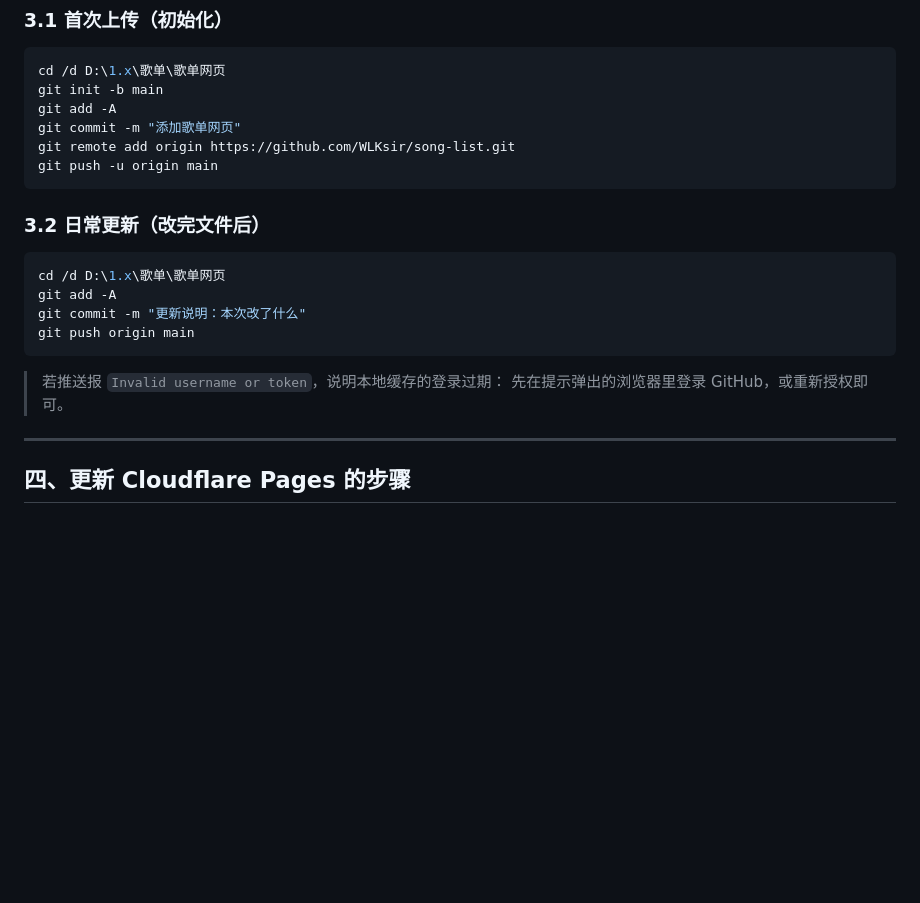
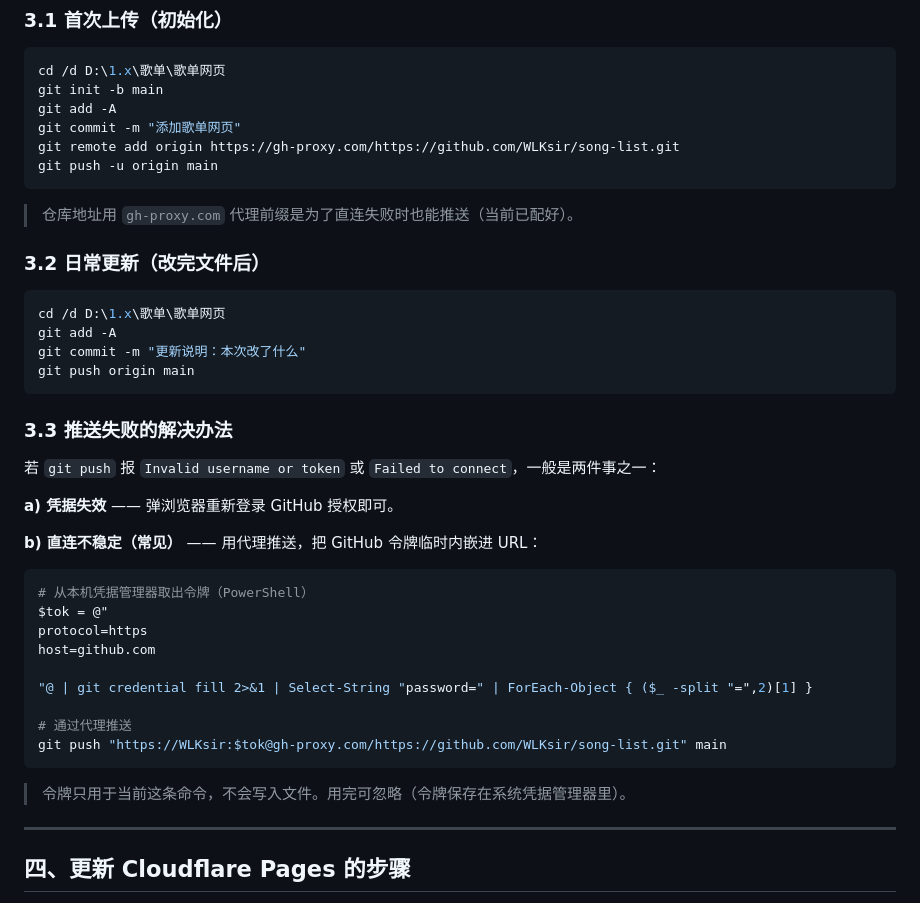
Before and after one commit to WLKsir/song-list, a Markdown page: 部署说明.md, the part around the change. Drawn GitHub-style; blank space fills up the shorter version.

Commit message:
完善部署说明：补充代理推送方案

````diff
--- a/部署说明.md
+++ b/部署说明.md
@@ -55,9 +55,11 @@ cd /d D:\1.x\歌单\歌单网页
 git init -b main
 git add -A
 git commit -m "添加歌单网页"
-git remote add origin https://github.com/WLKsir/song-list.git
+git remote add origin https://gh-proxy.com/https://github.com/WLKsir/song-list.git
 git push -u origin main
 ```
+
+> 仓库地址用 `gh-proxy.com` 代理前缀是为了直连失败时也能推送（当前已配好）。
 
 ### 3.2 日常更新（改完文件后）
 
@@ -68,8 +70,27 @@ git commit -m "更新说明：本次改了什么"
 git push origin main
 ```
 
-> 若推送报 `Invalid username or token`，说明本地缓存的登录过期：
-> 先在提示弹出的浏览器里登录 GitHub，或重新授权即可。
+### 3.3 推送失败的解决办法
+
+若 `git push` 报 `Invalid username or token` 或 `Failed to connect`，一般是两件事之一：
+
+**a) 凭据失效** —— 弹浏览器重新登录 GitHub 授权即可。
+
+**b) 直连不稳定（常见）** —— 用代理推送，把 GitHub 令牌临时内嵌进 URL：
+
+```powershell
+# 从本机凭据管理器取出令牌（PowerShell）
+$tok = @"
+protocol=https
+host=github.com
+
+"@ | git credential fill 2>&1 | Select-String "password=" | ForEach-Object { ($_ -split "=",2)[1] }
+
+# 通过代理推送
+git push "https://WLKsir:$tok@gh-proxy.com/https://github.com/WLKsir/song-list.git" main
+```
+
+> 令牌只用于当前这条命令，不会写入文件。用完可忽略（令牌保存在系统凭据管理器里）。
 
 ---
 
````
